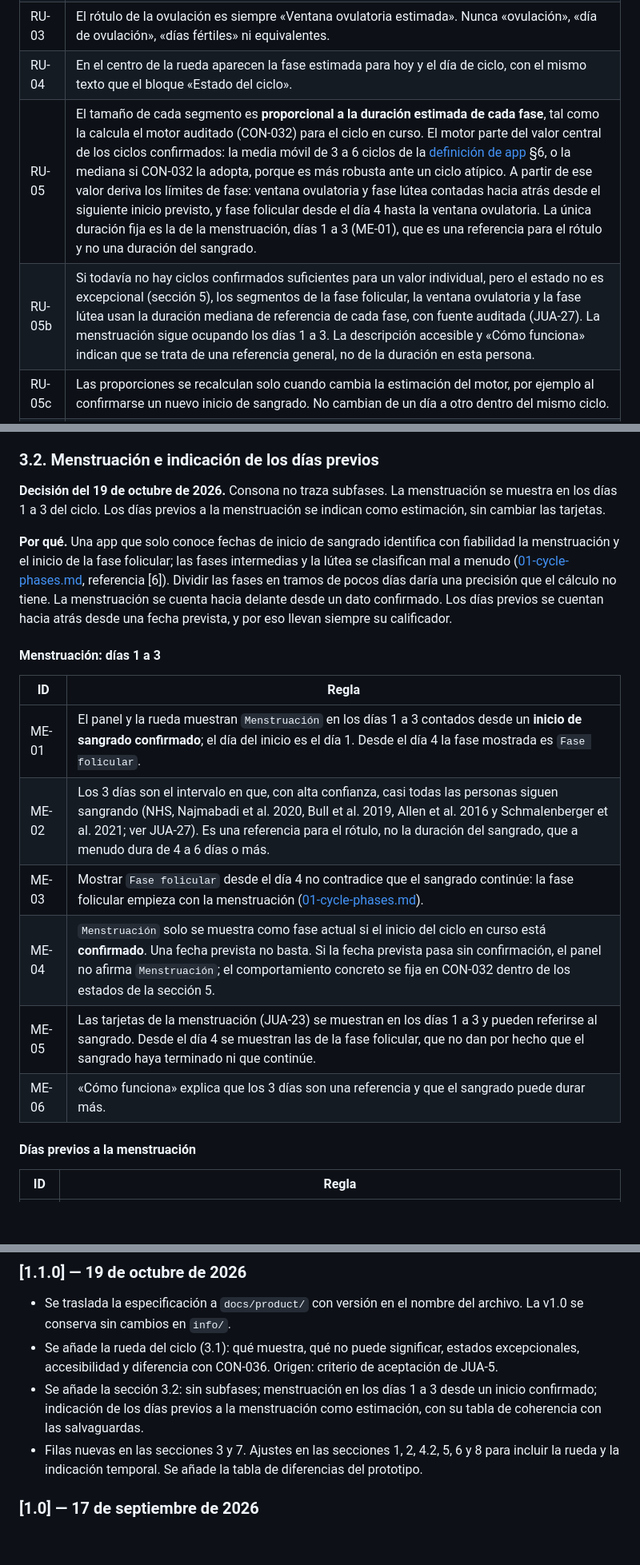
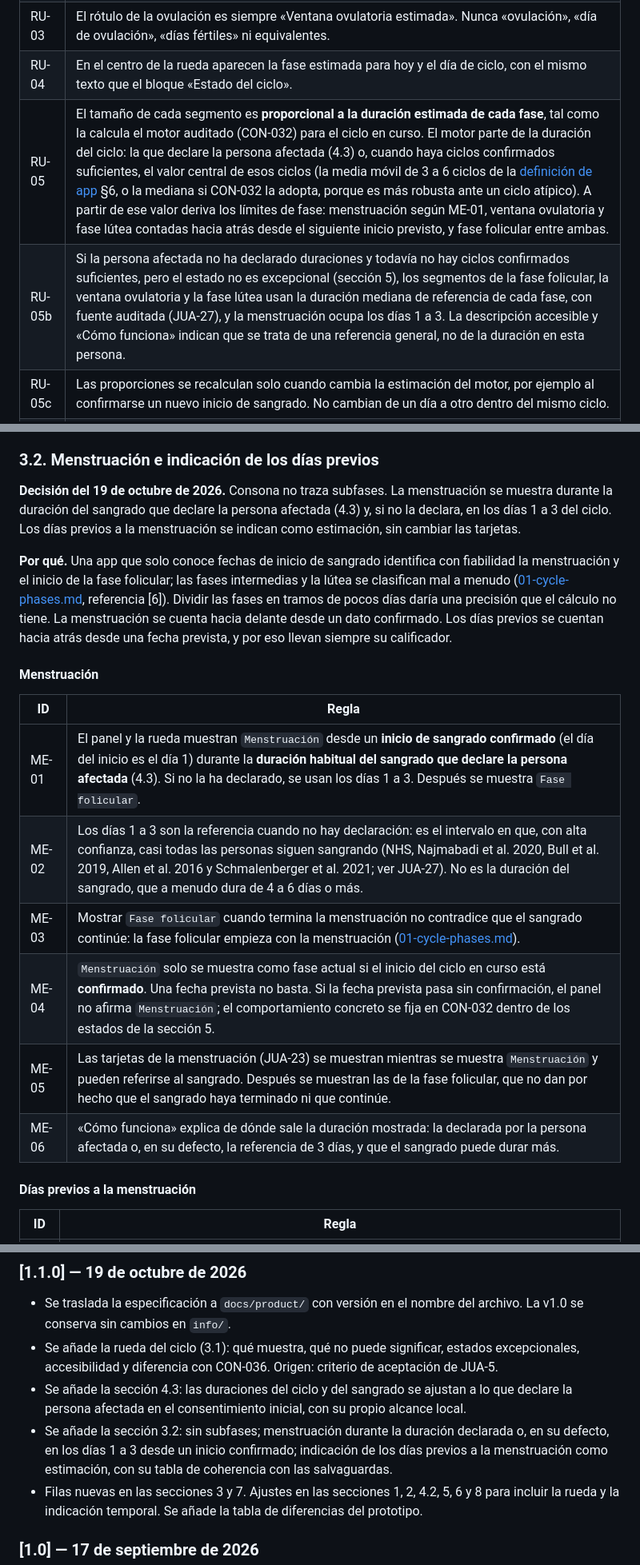
Before and after one commit to juanvidavida/Consona-APP, a Markdown page: docs/product/panel-principal-v1.1.0.md, 3 parts joined by grey strips. Shown at 80% size. Rendered like a GitHub page; blank space fills up the shorter version.

```diff
--- a/docs/product/panel-principal-v1.1.0.md
+++ b/docs/product/panel-principal-v1.1.0.md
@@ -52,8 +52,8 @@ La rueda se incorporó en el prototipo de JUA-5 (`src/App.jsx`). Esta sección l
 | RU-02 | Los cuatro rótulos son una simplificación editorial, no cuatro fases clínicas consecutivas. La menstruación se solapa con el inicio de la fase folicular y la ovulación es un evento, no una fase ([01-cycle-phases.md](../research/jua-10/01-cycle-phases.md)). «Cómo funciona» explica esta simplificación. |
 | RU-03 | El rótulo de la ovulación es siempre «Ventana ovulatoria estimada». Nunca «ovulación», «día de ovulación», «días fértiles» ni equivalentes. |
 | RU-04 | En el centro de la rueda aparecen la fase estimada para hoy y el día de ciclo, con el mismo texto que el bloque «Estado del ciclo». |
-| RU-05 | El tamaño de cada segmento es **proporcional a la duración estimada de cada fase**, tal como la calcula el motor auditado (CON-032) para el ciclo en curso. El motor parte del valor central de los ciclos confirmados: la media móvil de 3 a 6 ciclos de la [definición de app](../../info/Consona_entrega_completa/archivos_compartidos/CONSONA_DEFINICION_DE_APP.md) §6, o la mediana si CON-032 la adopta, porque es más robusta ante un ciclo atípico. A partir de ese valor deriva los límites de fase: ventana ovulatoria y fase lútea contadas hacia atrás desde el siguiente inicio previsto, y fase folicular desde el día 4 hasta la ventana ovulatoria. La única duración fija es la de la menstruación, días 1 a 3 (ME-01), que es una referencia para el rótulo y no una duración del sangrado. |
-| RU-05b | Si todavía no hay ciclos confirmados suficientes para un valor individual, pero el estado no es excepcional (sección 5), los segmentos de la fase folicular, la ventana ovulatoria y la fase lútea usan la duración mediana de referencia de cada fase, con fuente auditada (JUA-27). La menstruación sigue ocupando los días 1 a 3. La descripción accesible y «Cómo funciona» indican que se trata de una referencia general, no de la duración en esta persona. |
+| RU-05 | El tamaño de cada segmento es **proporcional a la duración estimada de cada fase**, tal como la calcula el motor auditado (CON-032) para el ciclo en curso. El motor parte de la duración del ciclo: la que declare la persona afectada (4.3) o, cuando haya ciclos confirmados suficientes, el valor central de esos ciclos (la media móvil de 3 a 6 ciclos de la [definición de app](../../info/Consona_entrega_completa/archivos_compartidos/CONSONA_DEFINICION_DE_APP.md) §6, o la mediana si CON-032 la adopta, porque es más robusta ante un ciclo atípico). A partir de ese valor deriva los límites de fase: menstruación según ME-01, ventana ovulatoria y fase lútea contadas hacia atrás desde el siguiente inicio previsto, y fase folicular entre ambas. |
+| RU-05b | Si la persona afectada no ha declarado duraciones y todavía no hay ciclos confirmados suficientes, pero el estado no es excepcional (sección 5), los segmentos de la fase folicular, la ventana ovulatoria y la fase lútea usan la duración mediana de referencia de cada fase, con fuente auditada (JUA-27), y la menstruación ocupa los días 1 a 3. La descripción accesible y «Cómo funciona» indican que se trata de una referencia general, no de la duración en esta persona. |
 | RU-05c | Las proporciones se recalculan solo cuando cambia la estimación del motor, por ejemplo al confirmarse un nuevo inicio de sangrado. No cambian de un día a otro dentro del mismo ciclo. |
 | RU-06 | La ventana estimada de la fase actual se dibuja como un arco sobre la rueda, no como un punto. Si la ventana cruza el límite entre dos segmentos, el arco abarca ambos. La rueda nunca sugiere más precisión que la ventana textual. |
 | RU-07 | Si se aprueba la indicación de los días previos a la menstruación (3.2), la rueda puede marcarla como un tramo dentro de la fase lútea con el mismo estilo de estimación que RU-06. No es un quinto segmento. |
@@ -95,20 +95,20 @@ La rueda **no** es la «gráfica local limitada» de CON-036, que sigue bloquead
 
 ### 3.2. Menstruación e indicación de los días previos
 
-**Decisión del 19 de octubre de 2026.** Consona no traza subfases. La menstruación se muestra en los días 1 a 3 del ciclo. Los días previos a la menstruación se indican como estimación, sin cambiar las tarjetas.
+**Decisión del 19 de octubre de 2026.** Consona no traza subfases. La menstruación se muestra durante la duración del sangrado que declare la persona afectada (4.3) y, si no la declara, en los días 1 a 3 del ciclo. Los días previos a la menstruación se indican como estimación, sin cambiar las tarjetas.
 
 **Por qué.** Una app que solo conoce fechas de inicio de sangrado identifica con fiabilidad la menstruación y el inicio de la fase folicular; las fases intermedias y la lútea se clasifican mal a menudo ([01-cycle-phases.md](../research/jua-10/01-cycle-phases.md), referencia [6]). Dividir las fases en tramos de pocos días daría una precisión que el cálculo no tiene. La menstruación se cuenta hacia delante desde un dato confirmado. Los días previos se cuentan hacia atrás desde una fecha prevista, y por eso llevan siempre su calificador.
 
-#### Menstruación: días 1 a 3
+#### Menstruación
 
 | ID | Regla |
 |---|---|
-| ME-01 | El panel y la rueda muestran `Menstruación` en los días 1 a 3 contados desde un **inicio de sangrado confirmado**; el día del inicio es el día 1. Desde el día 4 la fase mostrada es `Fase folicular`. |
-| ME-02 | Los 3 días son el intervalo en que, con alta confianza, casi todas las personas siguen sangrando (NHS, Najmabadi et al. 2020, Bull et al. 2019, Allen et al. 2016 y Schmalenberger et al. 2021; ver JUA-27). Es una referencia para el rótulo, no la duración del sangrado, que a menudo dura de 4 a 6 días o más. |
-| ME-03 | Mostrar `Fase folicular` desde el día 4 no contradice que el sangrado continúe: la fase folicular empieza con la menstruación ([01-cycle-phases.md](../research/jua-10/01-cycle-phases.md)). |
+| ME-01 | El panel y la rueda muestran `Menstruación` desde un **inicio de sangrado confirmado** (el día del inicio es el día 1) durante la **duración habitual del sangrado que declare la persona afectada** (4.3). Si no la ha declarado, se usan los días 1 a 3. Después se muestra `Fase folicular`. |
+| ME-02 | Los días 1 a 3 son la referencia cuando no hay declaración: es el intervalo en que, con alta confianza, casi todas las personas siguen sangrando (NHS, Najmabadi et al. 2020, Bull et al. 2019, Allen et al. 2016 y Schmalenberger et al. 2021; ver JUA-27). No es la duración del sangrado, que a menudo dura de 4 a 6 días o más. |
+| ME-03 | Mostrar `Fase folicular` cuando termina la menstruación no contradice que el sangrado continúe: la fase folicular empieza con la menstruación ([01-cycle-phases.md](../research/jua-10/01-cycle-phases.md)). |
 | ME-04 | `Menstruación` solo se muestra como fase actual si el inicio del ciclo en curso está **confirmado**. Una fecha prevista no basta. Si la fecha prevista pasa sin confirmación, el panel no afirma `Menstruación`; el comportamiento concreto se fija en CON-032 dentro de los estados de la sección 5. |
-| ME-05 | Las tarjetas de la menstruación (JUA-23) se muestran en los días 1 a 3 y pueden referirse al sangrado. Desde el día 4 se muestran las de la fase folicular, que no dan por hecho que el sangrado haya terminado ni que continúe. |
-| ME-06 | «Cómo funciona» explica que los 3 días son una referencia y que el sangrado puede durar más. |
+| ME-05 | Las tarjetas de la menstruación (JUA-23) se muestran mientras se muestra `Menstruación` y pueden referirse al sangrado. Después se muestran las de la fase folicular, que no dan por hecho que el sangrado haya terminado ni que continúe. |
+| ME-06 | «Cómo funciona» explica de dónde sale la duración mostrada: la declarada por la persona afectada o, en su defecto, la referencia de 3 días, y que el sangrado puede durar más. |
 
 #### Días previos a la menstruación
 
@@ -215,7 +229,8 @@ Estas diferencias se registran como tareas de implementación y se recogen en el
 
 - Se traslada la especificación a `docs/product/` con versión en el nombre del archivo. La v1.0 se conserva sin cambios en `info/`.
 - Se añade la rueda del ciclo (3.1): qué muestra, qué no puede significar, estados excepcionales, accesibilidad y diferencia con CON-036. Origen: criterio de aceptación de JUA-5.
-- Se añade la sección 3.2: sin subfases; menstruación en los días 1 a 3 desde un inicio confirmado; indicación de los días previos a la menstruación como estimación, con su tabla de coherencia con las salvaguardas.
+- Se añade la sección 4.3: las duraciones del ciclo y del sangrado se ajustan a lo que declare la persona afectada en el consentimiento inicial, con su propio alcance local.
+- Se añade la sección 3.2: sin subfases; menstruación durante la duración declarada o, en su defecto, en los días 1 a 3 desde un inicio confirmado; indicación de los días previos a la menstruación como estimación, con su tabla de coherencia con las salvaguardas.
 - Filas nuevas en las secciones 3 y 7. Ajustes en las secciones 1, 2, 4.2, 5, 6 y 8 para incluir la rueda y la indicación temporal. Se añade la tabla de diferencias del prototipo.
 
 ### [1.0] — 17 de septiembre de 2026
```
Also changed, not shown: other parts of docs/product/panel-principal-v1.1.0.md (+17 -3 lines).
